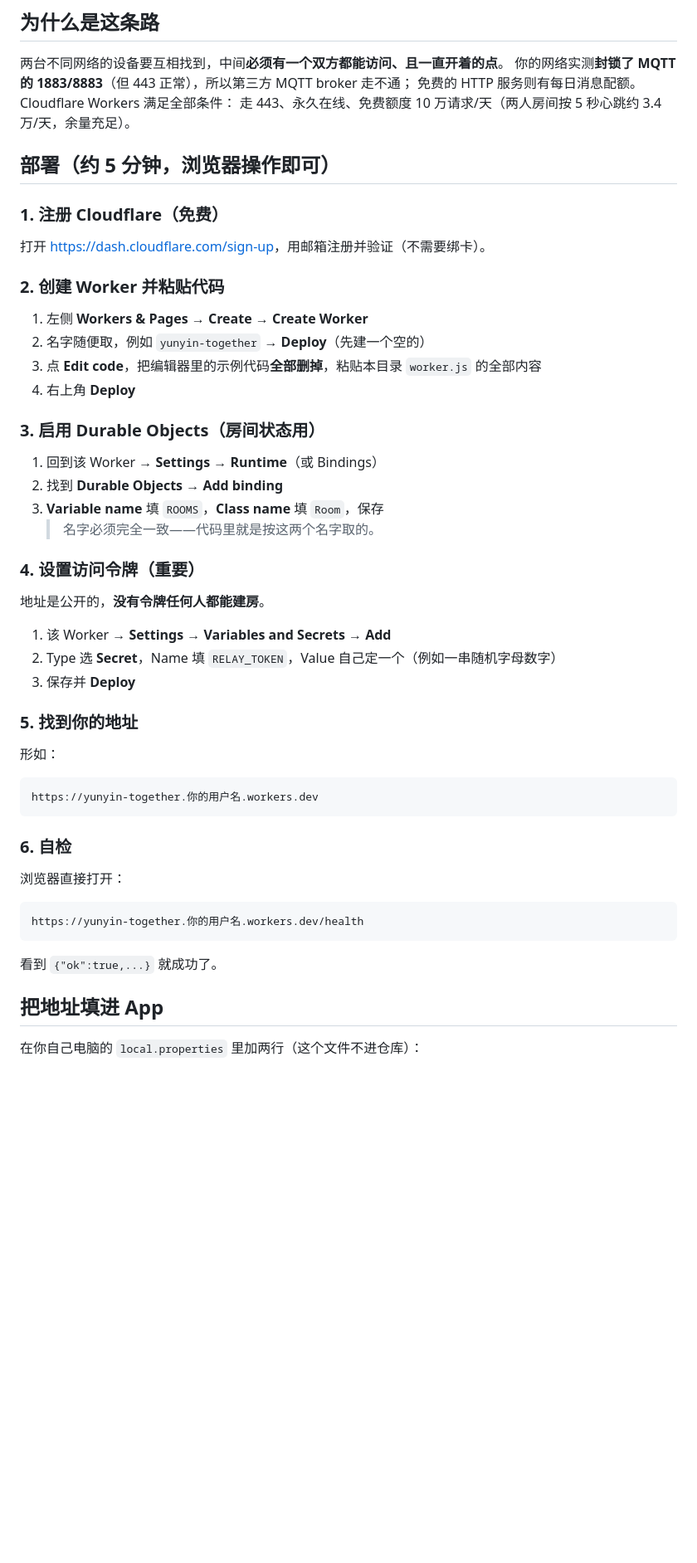
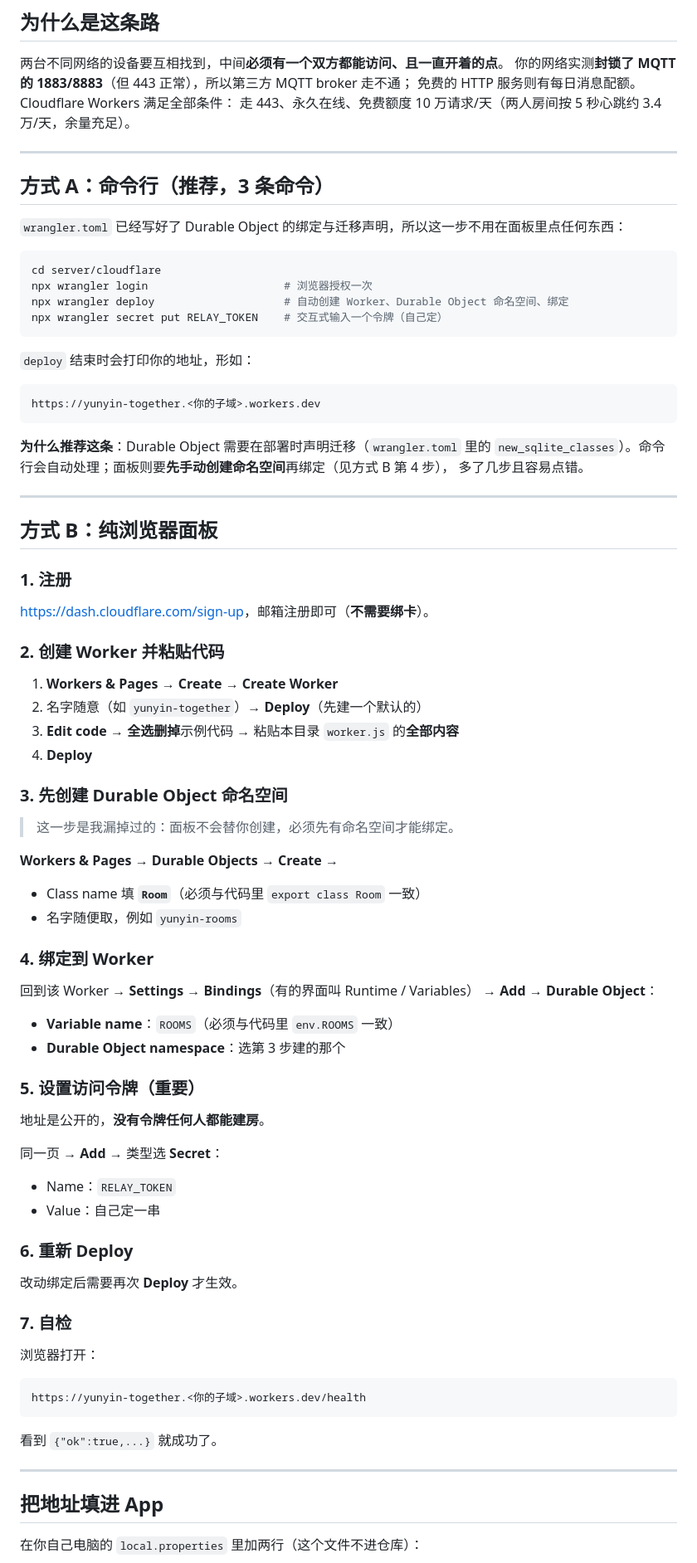
Before and after one commit to Fu-craft/YunYin, a Markdown page: server/cloudflare/README.md, the part around one of its changes. Shown at 83% size. GitHub-like rendering; blank space fills up the shorter version.

Commit message:
部署说明修正：面板方式必须先创建 Durable Object 命名空间
我最初写的面板步骤漏了这一步，照着做会在绑定那步卡住——面板不会替你创建命名空间，
必须先在 Durable Objects 里建好（Class name 必须是 Room），才能在 Worker 上绑定成 ROOMS。

同时把命令行方式提为推荐：wrangler.toml 里已经写好了绑定与迁移声明，
`npx wrangler deploy` 会自动创建命名空间并绑定，比面板少几步、也不容易点错。
面板方式保留，但补上第 3 步，并在排查表里加上对应的报错特征。

````diff
--- a/server/cloudflare/README.md
+++ b/server/cloudflare/README.md
@@ -9,51 +9,82 @@
 免费的 HTTP 服务则有每日消息配额。Cloudflare Workers 满足全部条件：
 走 443、永久在线、免费额度 10 万请求/天（两人房间按 5 秒心跳约 3.4 万/天，余量充足）。
 
-## 部署（约 5 分钟，浏览器操作即可）
+---
 
-### 1. 注册 Cloudflare（免费）
+## 方式 A：命令行（推荐，3 条命令）
 
-打开 <https://dash.cloudflare.com/sign-up>，用邮箱注册并验证（不需要绑卡）。
+`wrangler.toml` 已经写好了 Durable Object 的绑定与迁移声明，所以这一步不用在面板里点任何东西：
+
+```bash
+cd server/cloudflare
+npx wrangler login                     # 浏览器授权一次
+npx wrangler deploy                    # 自动创建 Worker、Durable Object 命名空间、绑定
+npx wrangler secret put RELAY_TOKEN    # 交互式输入一个令牌（自己定）
+```
+
+`deploy` 结束时会打印你的地址，形如：
+
+```
+https://yunyin-together.<你的子域>.workers.dev
+```
+
+**为什么推荐这条**：Durable Object 需要在部署时声明迁移（`wrangler.toml` 里的
+`new_sqlite_classes`）。命令行会自动处理；面板则要**先手动创建命名空间**再绑定（见方式 B 第 4 步），
+多了几步且容易点错。
+
+---
+
+## 方式 B：纯浏览器面板
+
+### 1. 注册
+
+<https://dash.cloudflare.com/sign-up>，邮箱注册即可（**不需要绑卡**）。
 
 ### 2. 创建 Worker 并粘贴代码
 
-1. 左侧 **Workers & Pages** → **Create** → **Create Worker**
-2. 名字随便取，例如 `yunyin-together` → **Deploy**（先建一个空的）
-3. 点 **Edit code**，把编辑器里的示例代码**全部删掉**，粘贴本目录 `worker.js` 的全部内容
-4. 右上角 **Deploy**
+1. **Workers & Pages** → **Create** → **Create Worker**
+2. 名字随意（如 `yunyin-together`）→ **Deploy**（先建一个默认的）
+3. **Edit code** → **全选删掉**示例代码 → 粘贴本目录 `worker.js` 的**全部内容**
+4. **Deploy**
 
-### 3. 启用 Durable Objects（房间状态用）
+### 3. 先创建 Durable Object 命名空间
 
-1. 回到该 Worker → **Settings** → **Runtime**（或 Bindings）
-2. 找到 **Durable Objects** → **Add binding**
-3. **Variable name** 填 `ROOMS`，**Class name** 填 `Room`，保存
-   > 名字必须完全一致——代码里就是按这两个名字取的。
+> 这一步是我漏掉过的：面板不会替你创建，必须先有命名空间才能绑定。
 
-### 4. 设置访问令牌（重要）
+**Workers & Pages** → **Durable Objects** → **Create** →
+- Class name 填 **`Room`**（必须与代码里 `export class Room` 一致）
+- 名字随便取，例如 `yunyin-rooms`
+
+### 4. 绑定到 Worker
+
+回到该 Worker → **Settings** → **Bindings**（有的界面叫 Runtime / Variables）
+→ **Add** → **Durable Object**：
+- **Variable name**：`ROOMS`（必须与代码里 `env.ROOMS` 一致）
+- **Durable Object namespace**：选第 3 步建的那个
+
+### 5. 设置访问令牌（重要）
 
 地址是公开的，**没有令牌任何人都能建房**。
 
-1. 该 Worker → **Settings** → **Variables and Secrets** → **Add**
-2. Type 选 **Secret**，Name 填 `RELAY_TOKEN`，Value 自己定一个（例如一串随机字母数字）
-3. 保存并 **Deploy**
+同一页 → **Add** → 类型选 **Secret**：
+- Name：`RELAY_TOKEN`
+- Value：自己定一串
 
-### 5. 找到你的地址
+### 6. 重新 Deploy
 
-形如：
+改动绑定后需要再次 **Deploy** 才生效。
+
+### 7. 自检
+
+浏览器打开：
 
 ```
-https://yunyin-together.你的用户名.workers.dev
-```
-
-### 6. 自检
-
-浏览器直接打开：
-
-```
-https://yunyin-together.你的用户名.workers.dev/health
+https://yunyin-together.<你的子域>.workers.dev/health
 ```
 
 看到 `{"ok":true,...}` 就成功了。
+
+---
 
 ## 把地址填进 App
 
````
Also changed, not shown: other parts of server/cloudflare/README.md (+8 -18 lines).
